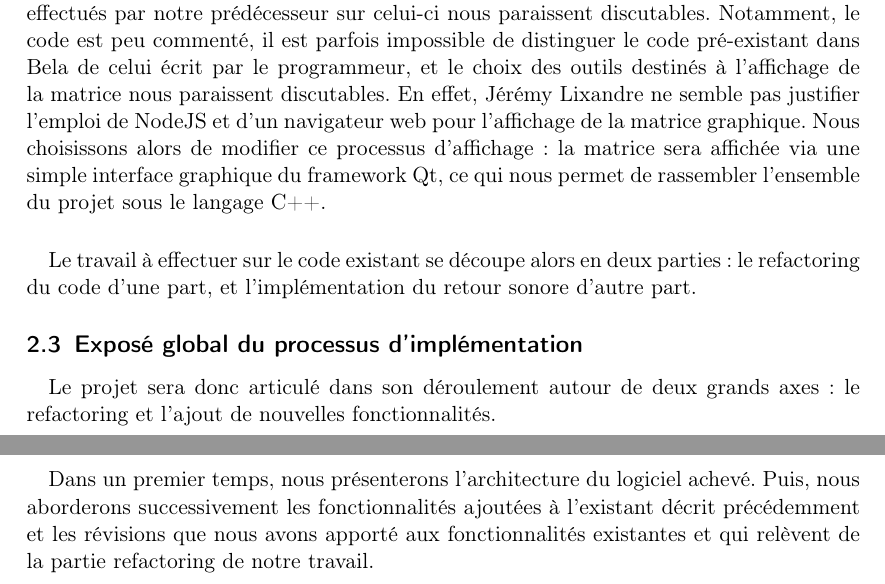
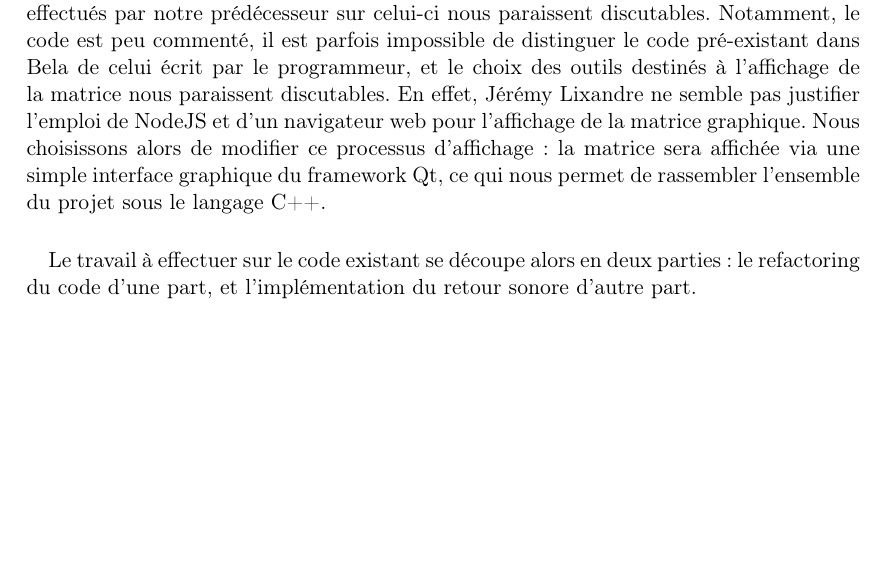
Before and after one commit to scrime-u-bordeaux/S8-PDP, a LaTeX document (doc/memoire/memoire.tex, which reads doc/memoire/Analysebesoins.tex): two parts of pages 12 and 13 of 34 before the commit and part of page 12 of 33 after it, the two joined at a grey line, cut so that both start at the same text, the shorter picture padded with empty space. Compiled offline with pdfLaTeX.

Commit message:
modif memoire

```diff
--- a/doc/memoire/Analysebesoins.tex
+++ b/doc/memoire/Analysebesoins.tex
@@ -103,17 +103,3 @@ C++.
 Le travail à effectuer sur le code existant se découpe alors en deux
 parties : le refactoring du code d'une part, et l'implémentation du
 retour sonore d'autre part.
-
-\subsection{Exposé global du processus d'implémentation}
-\paragraph{}
-Le projet sera donc articulé dans son déroulement autour de deux
-grands axes : le refactoring et l'ajout de nouvelles
-fonctionnalités.
-
-%schéma ?
-
-Dans un premier temps, nous présenterons l'architecture du logiciel
-achevé. Puis, nous aborderons successivement les fonctionnalités
-ajoutées à l'existant décrit précédemment et les révisions que nous
-avons apporté aux fonctionnalités existantes et qui relèvent de la
-partie refactoring de notre travail.
```
